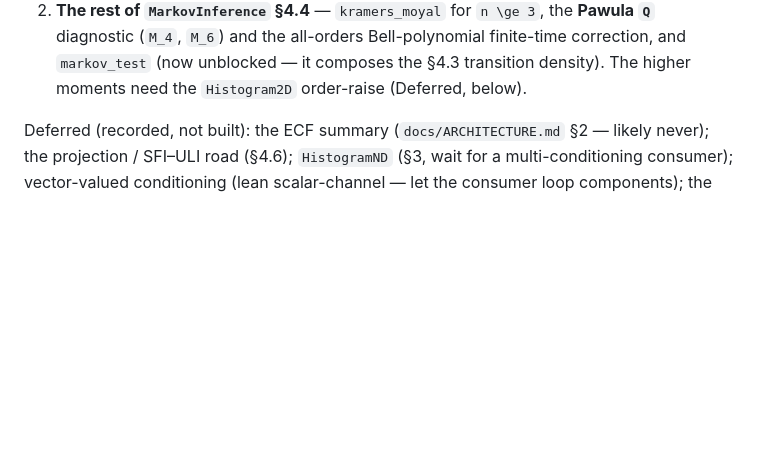
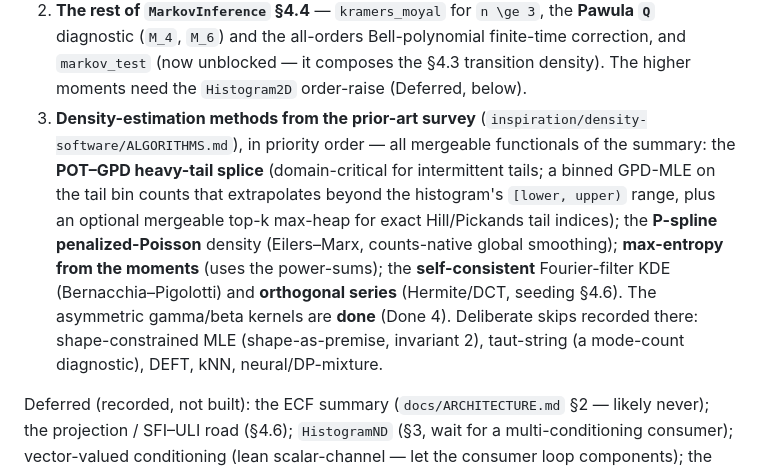
Before and after one commit to GrigorySarnitsky/GBGStreamingStatistics.jl, a Markdown page: CLAUDE.md, the part around the change. GitHub-like rendering; blank space fills up the shorter version.

Commit message:
docs: record the prior-art density-method roadmap (ALGORITHMS.md survey)
Add roadmap item 3 capturing the candidate density-estimation methods surfaced by the deep
prior-art survey (inspiration/density-software/ALGORITHMS.md), in priority order — POT–GPD
heavy-tail splice (domain-critical for intermittent tails), P-spline penalized-Poisson,
max-entropy-from-moments, self-consistent KDE, orthogonal series — plus the deliberate skips
(shape-constrained, taut-string, DEFT, kNN, neural/DP). The asymmetric gamma/beta kernels from
the same survey are already shipped (Done 4).

Co-Authored-By: Claude Opus 4.8 <noreply@anthropic.com>
Claude-Session: https://claude.ai/code/session_01D5rA6yMBv8xg65Q1vofyKV

```diff
--- a/CLAUDE.md
+++ b/CLAUDE.md
@@ -291,6 +291,15 @@ Mechanical bar:
    diagnostic (``M_4``, ``M_6``) and the all-orders Bell-polynomial finite-time correction, and
    `markov_test` (now unblocked — it composes the §4.3 transition density). The higher moments need the
    `Histogram2D` order-raise (Deferred, below).
+3. **Density-estimation methods from the prior-art survey** (`inspiration/density-software/ALGORITHMS.md`),
+   in priority order — all mergeable functionals of the summary: the **POT–GPD heavy-tail splice**
+   (domain-critical for intermittent tails; a binned GPD-MLE on the tail bin counts that extrapolates
+   beyond the histogram's `[lower, upper)` range, plus an optional mergeable top-k max-heap for exact
+   Hill/Pickands tail indices); the **P-spline penalized-Poisson** density (Eilers–Marx, counts-native
+   global smoothing); **max-entropy from the moments** (uses the power-sums); the **self-consistent**
+   Fourier-filter KDE (Bernacchia–Pigolotti) and **orthogonal series** (Hermite/DCT, seeding §4.6). The
+   asymmetric gamma/beta kernels are **done** (Done 4). Deliberate skips recorded there: shape-constrained
+   MLE (shape-as-premise, invariant 2), taut-string (a mode-count diagnostic), DEFT, kNN, neural/DP-mixture.
 
 Deferred (recorded, not built): the ECF summary (`docs/ARCHITECTURE.md` §2 — likely never); the
 projection / SFI–ULI road (§4.6); `HistogramND` (§3, wait for a multi-conditioning consumer);
```
